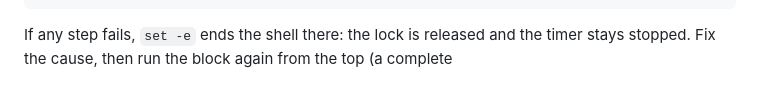
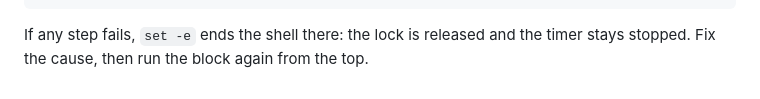
Before and after one commit to seandavi/bioc-on-ice, a Markdown page: systemd/README.md, the part around the change. GitHub-like rendering.

Commit message:
systemd/README: tidy the one-off failure note
Co-Authored-By: Claude <noreply@anthropic.com>

````diff
--- a/systemd/README.md
+++ b/systemd/README.md
@@ -133,4 +133,4 @@ exit                                                 # releases the lock
 ```
 
 If any step fails, `set -e` ends the shell there: the lock is released and the timer
-stays stopped. Fix the cause, then run the block again from the top (a complete
+stays stopped. Fix the cause, then run the block again from the top.
````
